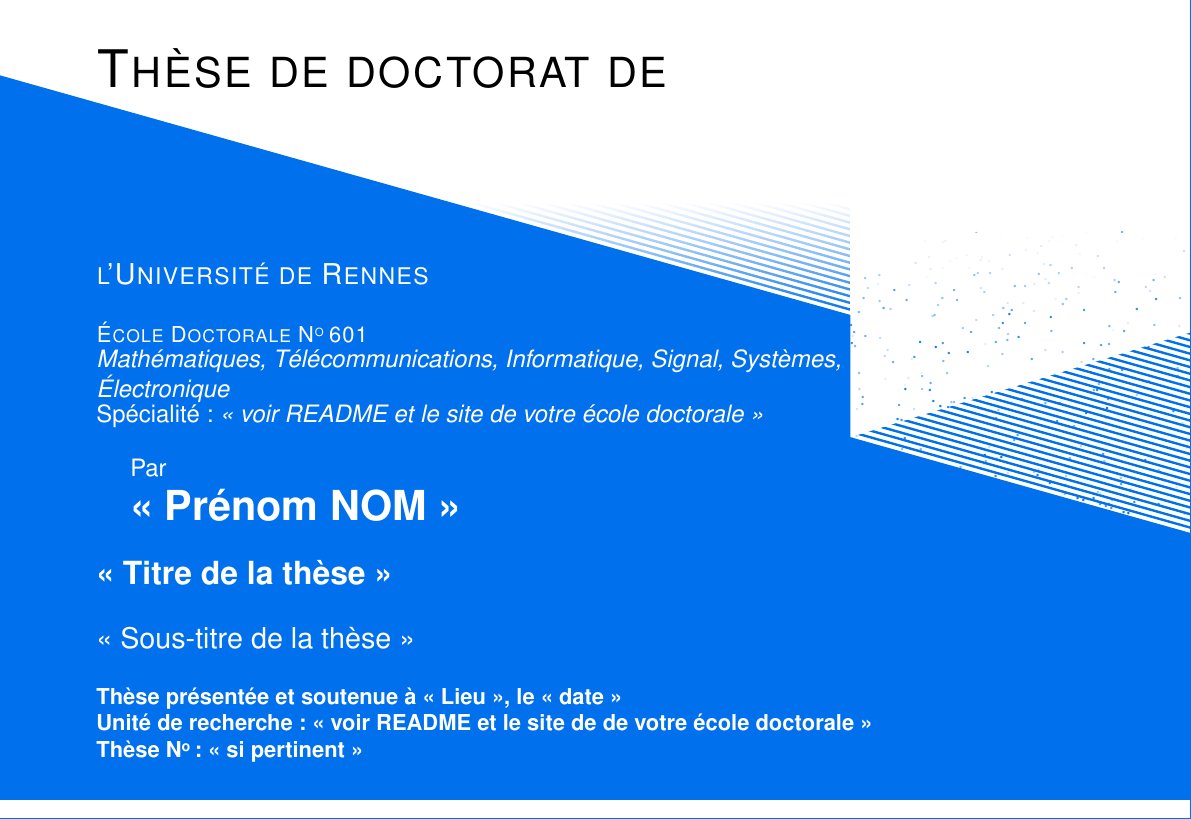
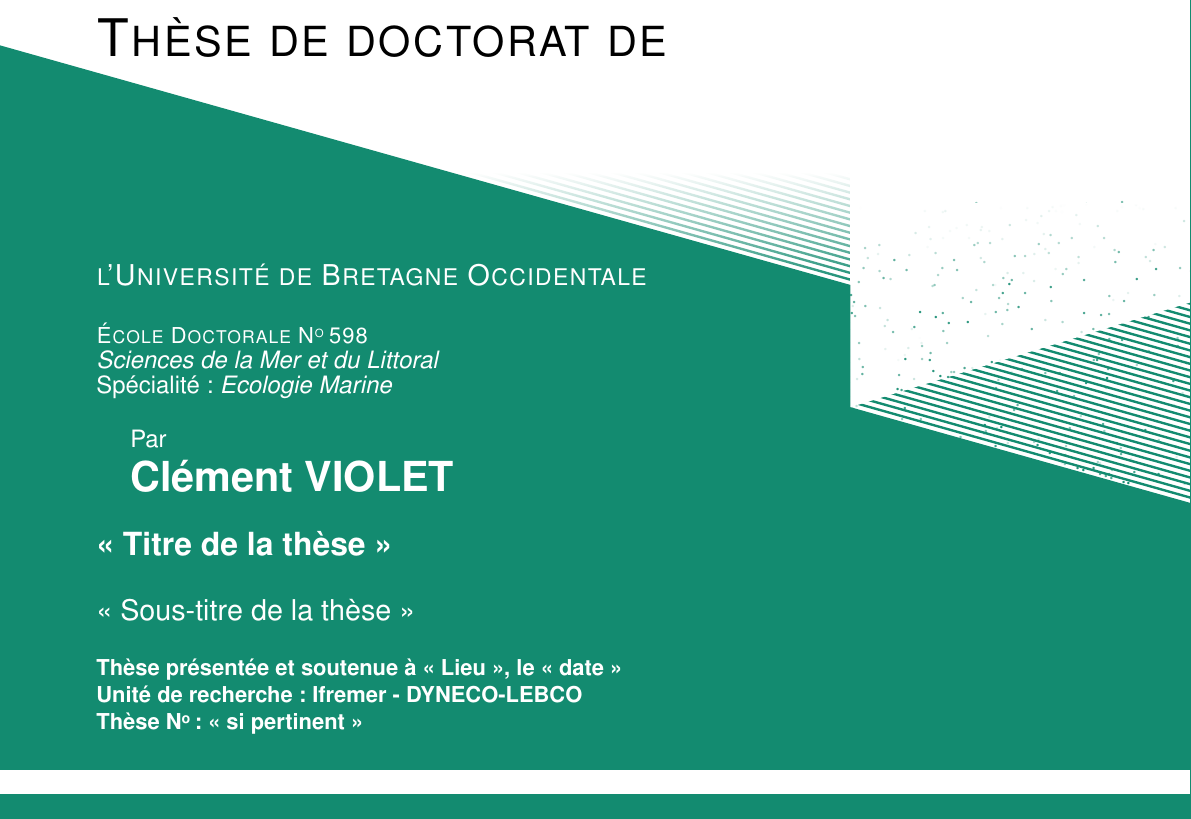
Before and after one commit to clementviolet/phd-thesis, a LaTeX document (Src/main.tex, which reads Src/00-Couverture-these/pagedegarde.tex): part of page 1 of 20, cut so that both start at the same text. Compiled offline with pdfLaTeX.

Commit message:
Update front cover with my informations

```diff
--- a/Src/00-Couverture-these/pagedegarde.tex
+++ b/Src/00-Couverture-these/pagedegarde.tex
@@ -9,19 +9,19 @@
 
 % Inclure infos de l'école doctorale
 % Include doctoral school data
-\ecoledoctorale{MATISSE}
+\ecoledoctorale{SML}
 
 % Inclure infos de l'établissement
 % Include institution data
-\etablissement{UR}
+\etablissement{UBO}
 
 %Inscrivez ici votre sp\'{e}cialit\'{e} (voir liste des sp\'{e}cialit\'{e}s sur le site de votre \'{e}cole doctorale)
 %Indicate the domain (see list of domains in your ecole doctorale)
-\spec{« voir README et le site de votre \'{e}cole doctorale »}
+\spec{Ecologie Marine}
 
 %Attention : le pr\'{e}nom doit être en minuscules (Jean) et le NOM en majuscules (BRITTEF)
 %Attention : the first name in small letters and the name in Capital letters
-\author{« Pr\'{e}nom NOM »}
+\author{Clément VIOLET}
 
 % Donner le titre complet de la th\`{e}se, \'{e}ventuellement le sous titre, si n\'{e}cessaire sur plusieurs lignes
 %Give the complete title of the thesis, if necessary on several lines
@@ -35,7 +35,7 @@
 
 %Indiquer le nom du (ou des) laboratoire (s) dans le(s)quel(s) le travail de th\`{e}se a \'{e}t\'{e} effectu\'{e}, indiquer aussi si souhait\'{e} le nom de la (les) facult\'{e}(s) (UFR, \'{e}cole(s), Institut(s), Centre(s)...), son (leurs) adresse(s)...
 %Indicates the name (or names) of research laboratories where the work has been done as well as (if desired) the names of faculties (UFR, Schools, institution...
-\uniterecherche{« voir README et le site de de votre \'{e}cole doctorale »}
+\uniterecherche{Ifremer - DYNECO-LEBCO}
 
 %Indiquer le Numero de th\`{e}se, si cela est opportun, ou laisser vide pour faire disparaitre cet ligne de la couverture
 %Indicate the number of the thesis if there is one. otherwise leave empty so the line disappeurs on the cover
```
